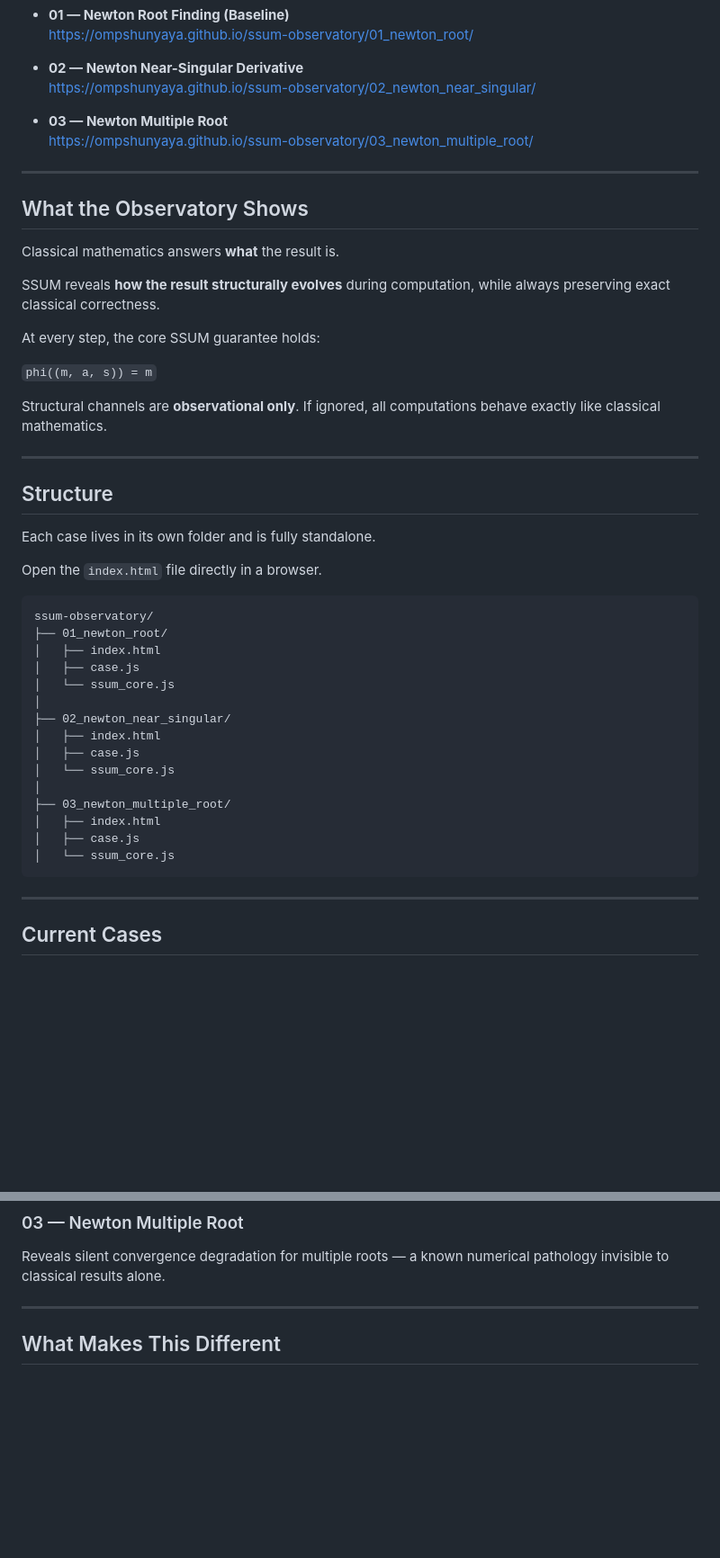
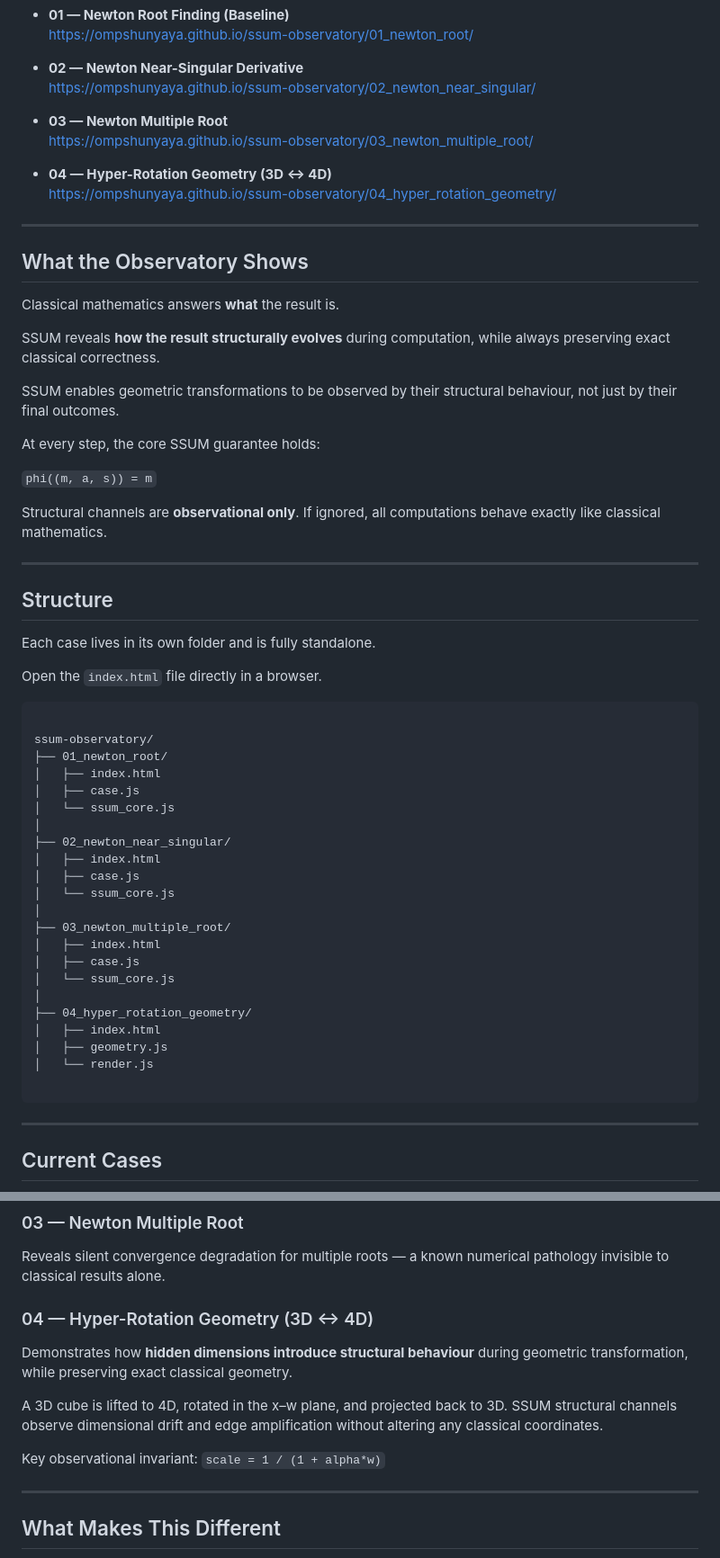
Before and after one commit to OMPSHUNYAYA/ssum-observatory, a Markdown page: README.md, 2 parts joined by grey strips. Shown: that part at 90% size. Rendered like a GitHub page; blank space fills up the shorter version.

Commit message:
Add Hyper-Rotation Geometry section to README
Added section for Hyper-Rotation Geometry and updated links.

````diff
--- a/README.md
+++ b/README.md
@@ -35,6 +35,9 @@ No installation. No build. No dependencies.
 - **03 — Newton Multiple Root**
   https://ompshunyaya.github.io/ssum-observatory/03_newton_multiple_root/
 
+- **04 — Hyper-Rotation Geometry (3D ↔ 4D)**
+  https://ompshunyaya.github.io/ssum-observatory/04_hyper_rotation_geometry/
+
 ---
 
 ## What the Observatory Shows
@@ -43,6 +46,10 @@ Classical mathematics answers **what** the result is.
 
 SSUM reveals **how the result structurally evolves** during computation,
 while always preserving exact classical correctness.
+
+SSUM enables geometric transformations to be observed
+by their structural behaviour,
+not just by their final outcomes.
 
 At every step, the core SSUM guarantee holds:
 
@@ -60,6 +67,7 @@ Each case lives in its own folder and is fully standalone.
 Open the `index.html` file directly in a browser.
 
 ```
+
 ssum-observatory/
 ├── 01_newton_root/
 │   ├── index.html
@@ -75,6 +83,12 @@ ssum-observatory/
 │   ├── index.html
 │   ├── case.js
 │   └── ssum_core.js
+│
+├── 04_hyper_rotation_geometry/
+│   ├── index.html
+│   ├── geometry.js
+│   └── render.js
+
 ```
 
 ---
@@ -91,6 +105,18 @@ even when classical convergence still succeeds.
 ### 03 — Newton Multiple Root
 Reveals silent convergence degradation for multiple roots —
 a known numerical pathology invisible to classical results alone.
+
+### 04 — Hyper-Rotation Geometry (3D ↔ 4D)
+
+Demonstrates how **hidden dimensions introduce structural behaviour**
+during geometric transformation, while preserving exact classical geometry.
+
+A 3D cube is lifted to 4D, rotated in the x–w plane, and projected back to 3D.
+SSUM structural channels observe dimensional drift and edge amplification
+without altering any classical coordinates.
+
+Key observational invariant:
+`scale = 1 / (1 + alpha*w)`
 
 ---
 
````
